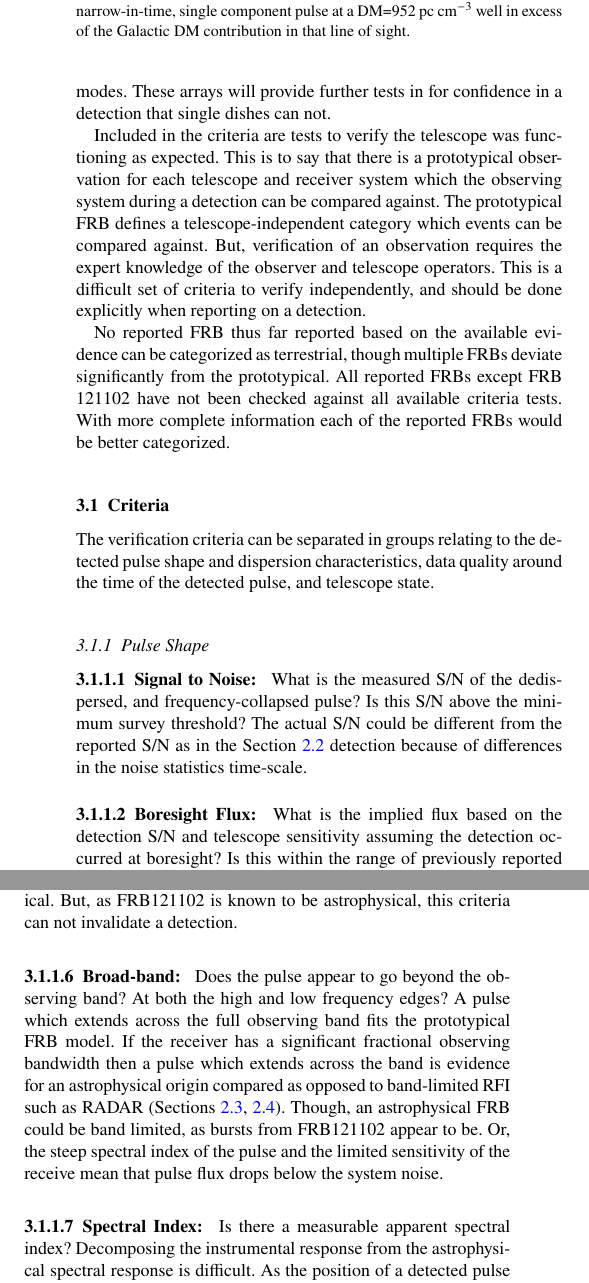
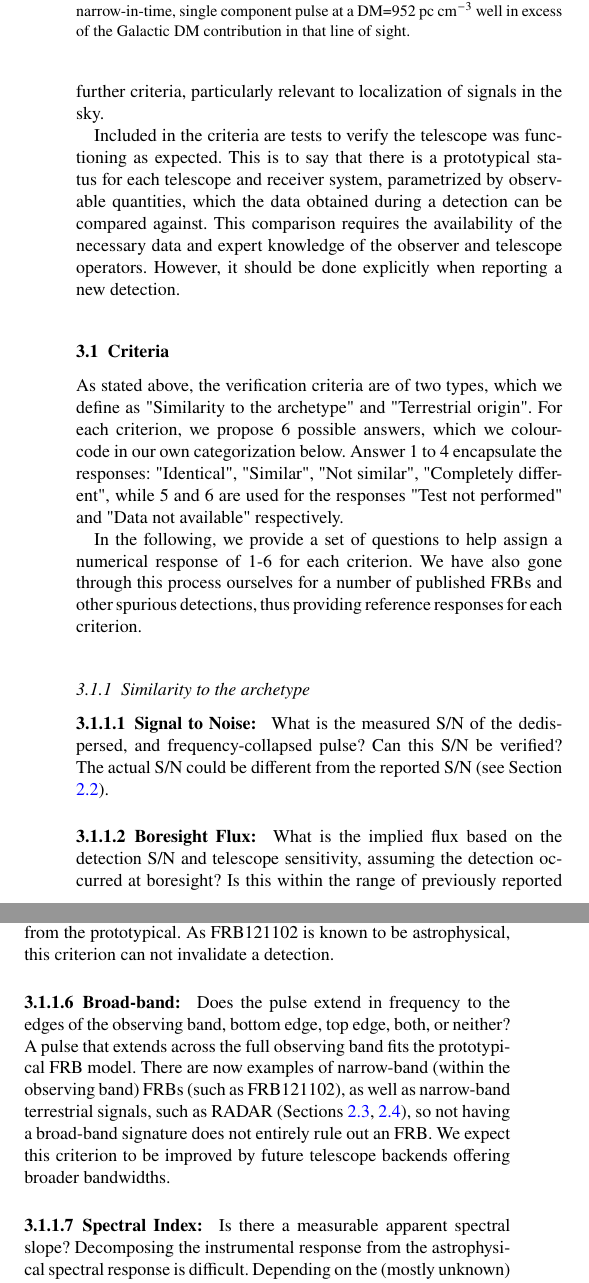
Before and after one commit to griffinfoster/terrestrial-frb-letter, a LaTeX paper (terrestrial-frb-letter.tex): two parts of the columns of page 8 of 13, joined at a grey line, cut so that both start at the same text. Compiled offline with pdfLaTeX.

Commit message:
Update on Overleaf.

```diff
--- a/terrestrial-frb-letter.tex
+++ b/terrestrial-frb-letter.tex
@@ -775,2 +761,0 @@ interferometric and beamformed arrays are leading to new survey and
-observational modes. These arrays will provide further tests in for confidence
-in a detection that single dishes can not.
@@ -777,36 +766,25 @@ in a detection that single dishes can not.
+interferometric arrays will provide powerful further criteria, particularly relevant to localization of signals in the sky.
 
 Included in the criteria are tests to verify the telescope was functioning as
-expected. This is to say that there is a prototypical observation for each
-telescope and receiver system which the observing system during a detection can
-be compared against. The prototypical \gls{frb} defines a telescope-independent
-category which events can be compared against. But, verification of an
-observation requires the expert knowledge of the observer and telescope
-operators. This is a difficult set of criteria to verify independently, and
-should be done explicitly when reporting on a detection.
-
-No reported \gls{frb} thus far reported based on the available evidence can be
-categorized as terrestrial, though multiple \glspl{frb} deviate significantly
-from the prototypical. All reported \glspl{frb} except FRB 121102 have not been
-checked against all available criteria tests. With more complete information
-each of the reported \glspl{frb} would be better categorized.
+expected. This is to say that there is a prototypical status for each
+telescope and receiver system, parametrized by observable quantities, which the data obtained during a detection can
+be compared against.  This comparison requires the availability of the necessary data and expert knowledge of the observer and telescope operators. However, it should be done explicitly when reporting a new detection.
 
 \subsection{Criteria}
 
-The verification criteria can be separated in groups relating to the detected
-pulse shape and dispersion characteristics, data quality around the time of the
-detected pulse, and telescope state.
+As stated above, the verification criteria are of two types, which we define as "Similarity to the archetype" and "Terrestrial origin". For each criterion, we propose 6 possible answers, which we colour-code in our own categorization below. Answer 1 to 4 encapsulate the responses: "Identical", "Similar", "Not similar", "Completely different", while 5 and 6 are used for the responses "Test not performed" and "Data not available" respectively.
 
-\subsubsection{Pulse Shape}
+In the following, we provide a set of questions to help assign a numerical response of 1-6 for each criterion. We have also gone through this process ourselves for a number of published FRBs and other spurious detections, thus providing reference responses for each criterion.
+
+\subsubsection{Similarity to the archetype}
 
 \paragraph{Signal to Noise:}
 
-What is the measured \gls{snr} of the dedispersed, and frequency-collapsed pulse?
-Is this \gls{snr} above the minimum survey threshold? The actual \gls{snr} could
-be different from the reported \gls{snr} as in the Section \ref{sec:low_snr}
-detection because of differences in the noise statistics time-scale.
+What is the measured \gls{snr} of the dedispersed, and frequency-collapsed pulse? Can this \gls{snr} be verified? The actual \gls{snr} could
+be different from the reported \gls{snr} (see Section \ref{sec:low_snr}).
 
 \paragraph{Boresight Flux:}
 
 What is the implied flux based on the detection \gls{snr} and telescope
-sensitivity assuming the detection occurred at boresight? Is this within the
+sensitivity, assuming the detection occurred at boresight? Is this within the
 range of previously reported fluxes? The majority of reported \glspl{frb} have
@@ -849,21 +825,15 @@ show multiple components which can lead to differences in the `optimal' DM
 \citep{2018Natur.553..182M}. Pulses from FRB121102 often contain multiple
-components, as such it deviates from the prototypical. But, as FRB121102 is
-known to be astrophysical, this criteria can not invalidate a detection.
+components. As such it deviates from the prototypical. As FRB121102 is
+known to be astrophysical, this criterion can not invalidate a detection.
 
 \paragraph{Broad-band:}
 
-Does the pulse appear to go beyond the observing band? At both the high and low
-frequency edges? A pulse which extends across the full observing band fits the
-prototypical \gls{frb} model. If the receiver has a significant fractional
-observing bandwidth then a pulse which extends across the band is evidence for
-an astrophysical origin compared as opposed to band-limited \gls{rfi} such as
-RADAR (Sections \ref{sec:LOFAR_RADAR}, \ref{sec:xao_event}). Though, an
-astrophysical \gls{frb} could be band limited, as bursts from FRB121102 appear
-to be. Or, the steep spectral index of the pulse and the limited sensitivity of
-the receive mean that pulse flux drops below the system noise.
+Does the pulse extend in frequency to the edges of the observing band, bottom edge, top edge, both, or neither? A pulse that extends across the full observing band fits the
+prototypical \gls{frb} model. There are now examples of narrow-band (within the observing band) FRBs (such as FRB121102), as well as narrow-band terrestrial signals, such as
+RADAR (Sections \ref{sec:LOFAR_RADAR}, \ref{sec:xao_event}), so not having a broad-band signature does not entirely rule out an FRB. We expect this criterion to be improved by future telescope backends offering broader bandwidths.
 
 \paragraph{Spectral Index:}
 
-Is there a measurable apparent spectral index? Decomposing the instrumental
-response from the astrophysical spectral response is difficult.  As the position
+Is there a measurable apparent spectral slope? Decomposing the instrumental
+response from the astrophysical spectral response is difficult.  Depending on the (mostly unknown) position
 of a detected pulse within the primary beam, there will be a frequency-dependent
```
Also changed, not shown: terrestrial-frb-letter.tex (68 more changed lines).
